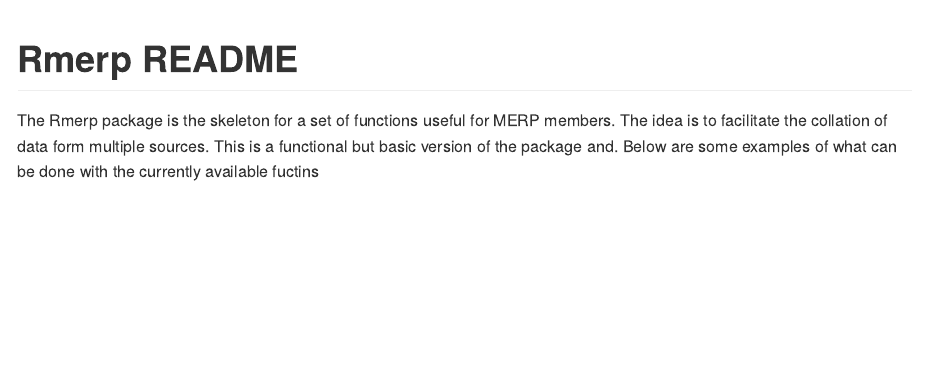
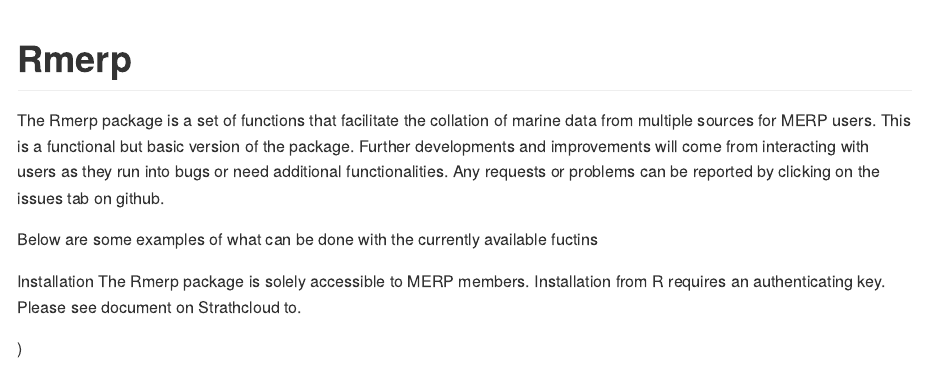
Before and after one commit to remsamp/Rmerp_public, an R Markdown document (README.Rmd): the page in a window 1100 px wide, from its top. Rendered offline with R 4.5, knitr and Pandoc, with nearby package versions.

Commit message:
raft of changes to documentation and internal data added

````diff
--- a/README.Rmd
+++ b/README.Rmd
@@ -1,5 +1,5 @@
 ---
-title: "Rmerp README"
+title: "Rmerp"
 output: github_document
 ---
 
@@ -13,12 +13,23 @@
 )
 ```
 
-The Rmerp package is the skeleton for a set of functions
-useful for MERP members. The idea is to facilitate
-the collation of data form multiple sources. This is
-a functional but basic version of the package and. Below are some
-examples of what can be done with the currently available fuctins
+The Rmerp package is a set of functions that facilitate
+the collation of marine data from multiple sources for MERP
+users. This is a functional but basic version of the package. Further
+developments and improvements will come from interacting with
+users as they run into bugs or need additional functionalities.
+Any requests or problems can be reported by clicking on the issues
+tab on github.
+
+
+Below are some examples of what can be done with the currently available fuctins
 
 ```{r, echo = FALSE}
 
 ```
+
+Installation
+The Rmerp package is solely accessible to MERP members. Installation from R
+requires an authenticating key. Please see document on Strathcloud to.
+
+```{r, echo = FALSE}
````
Also changed, not shown: R/grid_diversity.R (+1 -4 lines), R/match_env.R (+5 -5 lines), R/match_ersem_temp.R (+34 -69 lines), R/temperature_distr.R (+20 -1 lines), R/sysdata.rda (added), README.Rmd (6 more changed lines).
